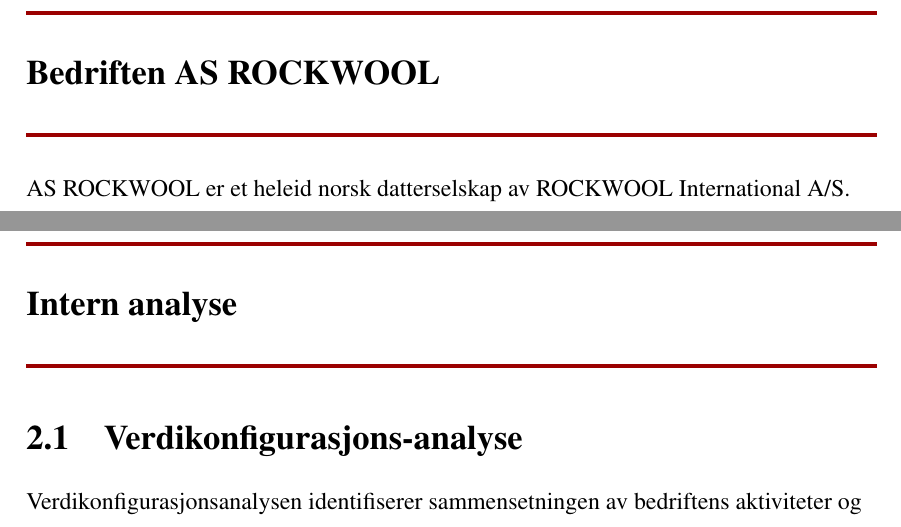
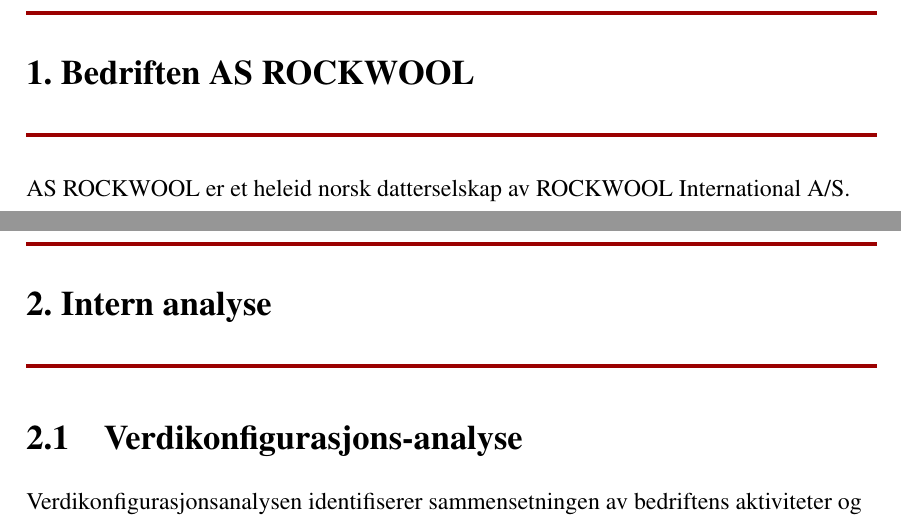
Before and after one commit to DaniBlaze/STR3605-Strategi, a LaTeX thesis (rockwool.tex): two parts of pages 5 and 7 of 22, joined at a grey line, cut so that both start at the same text. Compiled offline with pdfLaTeX.

Commit message:
final version

```diff
--- a/rockwool.tex
+++ b/rockwool.tex
@@ -20,11 +20,12 @@
 \usepackage{mathptmx}
 \usepackage{wrapfig}
 \usepackage{ragged2e}
+\usepackage[nottoc,notlot,notlof]{tocbibind}
 \usepackage[norsk]{babel}
 
 \definecolor{rockwoolcolor}{RGB}{155,0,0}
 
-% Style chapter headings.
+% Style chapter headings for preface and toc.
 \setlength{\headheight}{15pt}
 \titlespacing*{\chapter}{0pt}{0pt}{4ex}
 \titleformat{\chapter}[display]
@@ -86,6 +86,13 @@
 
 % Parts
 \cleardoublepage
+% Style chapter headings.
+\titleformat{\chapter}[display]
+ {\bfseries\Large}
+ {}
+ {0pt}
+ {\color{rockwoolcolor}\titlerule[2.0pt]\vspace{2ex}\filright\color{black} \thechapter . }
+ [\color{rockwoolcolor}\vspace{2ex}{\titlerule[2.0pt]}]
 \pagenumbering{arabic}
 \setcounter{page}{1}
 \chapter{Bedriften AS ROCKWOOL}
```
Also changed, not shown: rockwool.tex (9 more changed lines), 1 other file.
